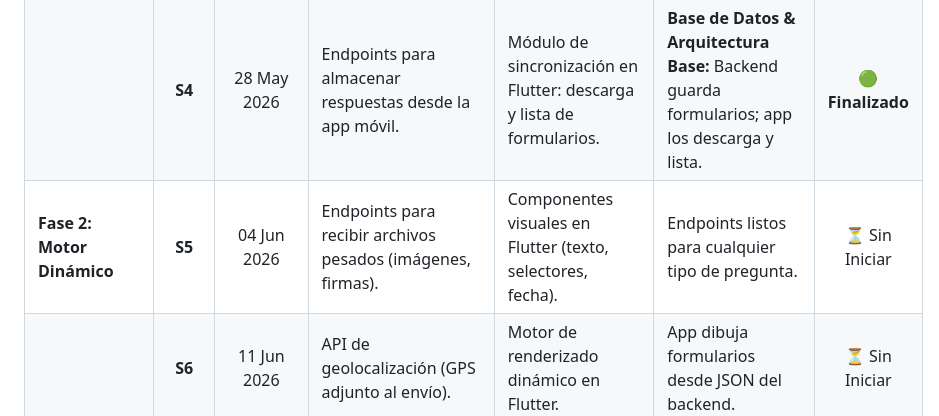
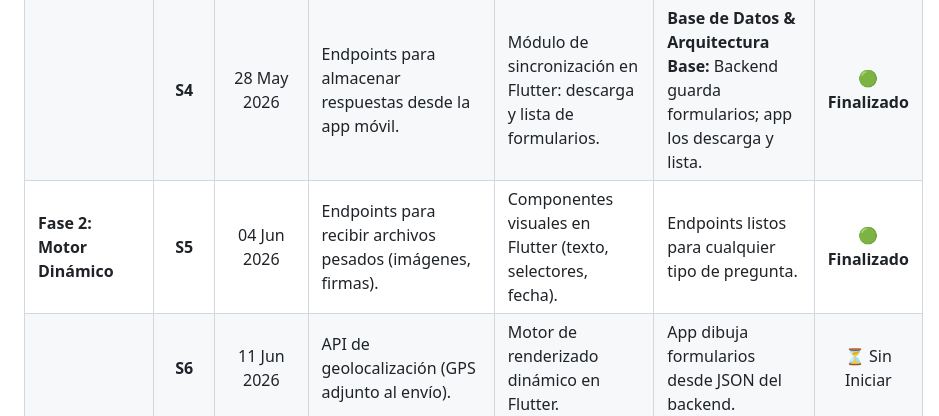
Before and after one commit to Jhon-1s/Formularios_prueba, a Markdown page: readme.md, the part around the change. GitHub-like rendering.

Commit message:
Proyecto Estadia S5 (Movil)
 Se modifico el archivo readme

```diff
--- a/readme.md
+++ b/readme.md
@@ -23,7 +23,7 @@ A continuación, se detalla el plan maestro de desarrollo estructurado en fases
 | | **S2** | 14 May 2026 | API de autenticación JWT y roles (ADMIN/OPERADOR). | Desarrollo login en Flutter + persistencia de token en sesión local. | Login funcional + app móvil capaz de iniciar sesión segura. | **🟢 Finalizado** |
 | | **S3** | 21 May 2026 | Endpoints de gestión de empresas y subida de logos. | Maquetación de Dashboard y menú de navegación en Flutter. | Endpoints de empresas + home en móvil. | **🟢 Finalizado** |
 | | **S4** | 28 May 2026 | Endpoints para almacenar respuestas desde la app móvil. | Módulo de sincronización en Flutter: descarga y lista de formularios. | **Base de Datos & Arquitectura Base:** Backend guarda formularios; app los descarga y lista. | **🟢 Finalizado** |
-| **Fase 2: Motor Dinámico** | **S5** | 04 Jun 2026 | Endpoints para recibir archivos pesados (imágenes, firmas). | Componentes visuales en Flutter (texto, selectores, fecha). | Endpoints listos para cualquier tipo de pregunta. | ⏳ Sin Iniciar |
+| **Fase 2: Motor Dinámico** | **S5** | 04 Jun 2026 | Endpoints para recibir archivos pesados (imágenes, firmas). | Componentes visuales en Flutter (texto, selectores, fecha). | Endpoints listos para cualquier tipo de pregunta. | **🟢 Finalizado** |
 | | **S6** | 11 Jun 2026 | API de geolocalización (GPS adjunto al envío). | Motor de renderizado dinámico en Flutter. | App dibuja formularios desde JSON del backend. | ⏳ Sin Iniciar |
 | | **S7** | 18 Jun 2026 | Servicio automático de generación de PDF (Puppeteer/PDFKit). | Evaluador de lógica condicional en tiempo real (mostrar/ocultar). | **API Core:** Formularios con lógica condicional en móvil. | ⏳ Sin Iniciar |
 | **Fase 3: Captura de Evidencias** | **S8** | 25 Jun 2026 | Endpoints de consulta histórica y filtros. | Integración de cámara en app móvil. | **App Flutter Funcional (Fase 1):** App captura fotos y las envía al backend. | ⏳ Sin Iniciar |
```
